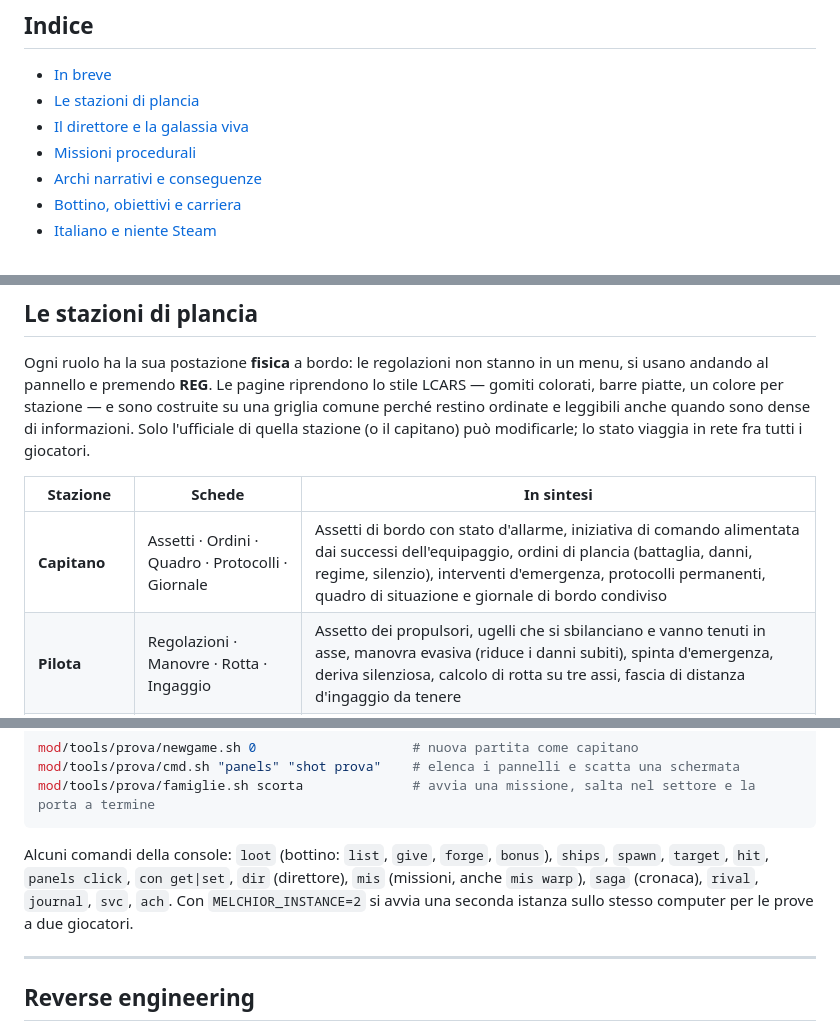
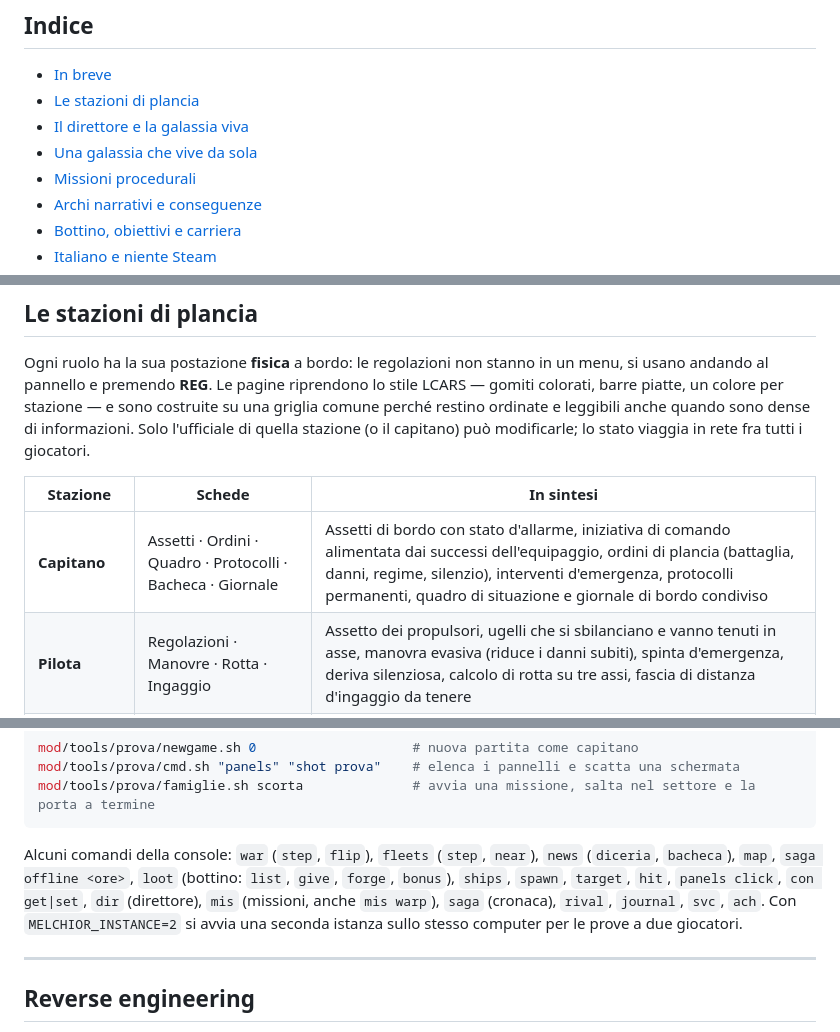
Before and after one commit to Indr1d-C0ld/Pulsar-Lost-Colony-Enhanced, a Markdown page: README.md, 3 parts joined by grey strips. Drawn GitHub-style.

````diff
--- a/README.md
+++ b/README.md
@@ -18,6 +18,7 @@ Un mod che trasforma **PULSAR: Lost Colony** in un'esperienza più profonda, viv
 - [In breve](#in-breve)
 - [Le stazioni di plancia](#le-stazioni-di-plancia)
 - [Il direttore e la galassia viva](#il-direttore-e-la-galassia-viva)
+- [Una galassia che vive da sola](#una-galassia-che-vive-da-sola)
 - [Missioni procedurali](#missioni-procedurali)
 - [Archi narrativi e conseguenze](#archi-narrativi-e-conseguenze)
 - [Bottino, obiettivi e carriera](#bottino-obiettivi-e-carriera)
@@ -57,7 +58,7 @@ Ogni ruolo ha la sua postazione **fisica** a bordo: le regolazioni non stanno in
 
 | Stazione | Schede | In sintesi |
 |---|---|---|
-| **Capitano** | Assetti · Ordini · Quadro · Protocolli · Giornale | Assetti di bordo con stato d'allarme, iniziativa di comando alimentata dai successi dell'equipaggio, ordini di plancia (battaglia, danni, regime, silenzio), interventi d'emergenza, protocolli permanenti, quadro di situazione e giornale di bordo condiviso |
+| **Capitano** | Assetti · Ordini · Quadro · Protocolli · Bacheca · Giornale | Assetti di bordo con stato d'allarme, iniziativa di comando alimentata dai successi dell'equipaggio, ordini di plancia (battaglia, danni, regime, silenzio), interventi d'emergenza, protocolli permanenti, quadro di situazione e giornale di bordo condiviso |
 | **Pilota** | Regolazioni · Manovre · Rotta · Ingaggio | Assetto dei propulsori, ugelli che si sbilanciano e vanno tenuti in asse, manovra evasiva (riduce i danni subiti), spinta d'emergenza, deriva silenziosa, calcolo di rotta su tre assi, fascia di distanza d'ingaggio da tenere |
 | **Scienza** | Regolazioni · Scudi · Analisi · Sensori | Armonica degli scudi che il nemico impara col tempo, impulso attivo dei sensori, decrittazione della firma nemica (soluzione tattica alle armi), scansione del bersaglio con dati, sistemi e punto debole |
 | **Armi** | Regolazioni · Tiro · Raffica · Bersaglio | Dottrina di tiro che matura, puntamento su scudi o scafo, sovraccarico dei condensatori (scaricare prima del segno rosso), fuoco mirato sui sottosistemi nemici |
@@ -316,7 +343,7 @@ mod/tools/prova/cmd.sh "panels" "shot prova"    # elenca i pannelli e scatta una
 mod/tools/prova/famiglie.sh scorta              # avvia una missione, salta nel settore e la porta a termine
 ```
 
-Alcuni comandi della console: `loot` (bottino: `list`, `give`, `forge`, `bonus`), `ships`, `spawn`, `target`, `hit`, `panels click`, `con get|set`, `dir` (direttore), `mis` (missioni, anche `mis warp`), `saga` (cronaca), `rival`, `journal`, `svc`, `ach`. Con `MELCHIOR_INSTANCE=2` si avvia una seconda istanza sullo stesso computer per le prove a due giocatori.
+Alcuni comandi della console: `war` (`step`, `flip`), `fleets` (`step`, `near`), `news` (`diceria`, `bacheca`), `map`, `saga offline <ore>`, `loot` (bottino: `list`, `give`, `forge`, `bonus`), `ships`, `spawn`, `target`, `hit`, `panels click`, `con get|set`, `dir` (direttore), `mis` (missioni, anche `mis warp`), `saga` (cronaca), `rival`, `journal`, `svc`, `ach`. Con `MELCHIOR_INSTANCE=2` si avvia una seconda istanza sullo stesso computer per le prove a due giocatori.
 
 ---
 
````
Also changed, not shown: other parts of README.md (+31 -3 lines), docs/bacheca-contratti.png (added), docs/console-galassie.png, docs/notiziario.png (added), 13 other files.
